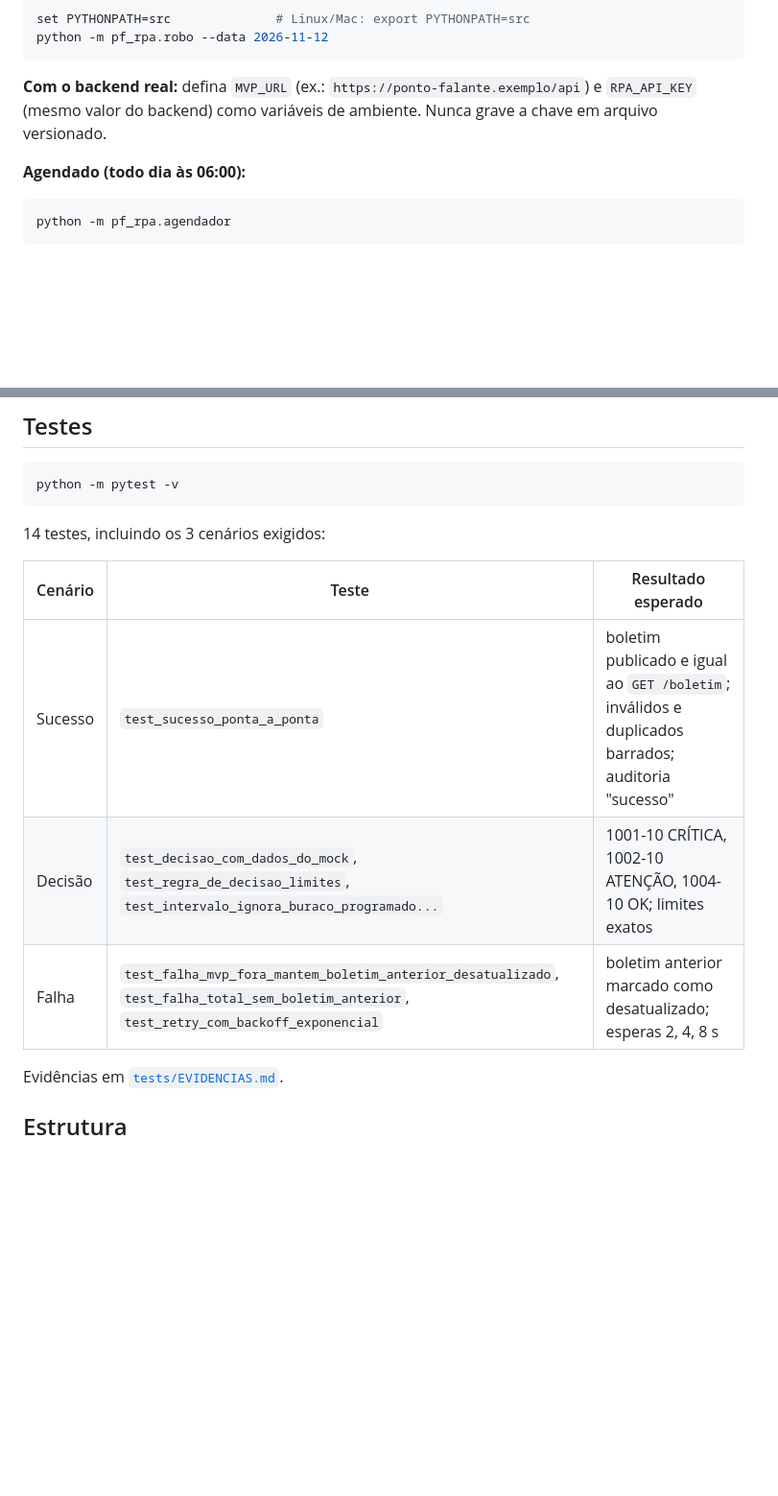
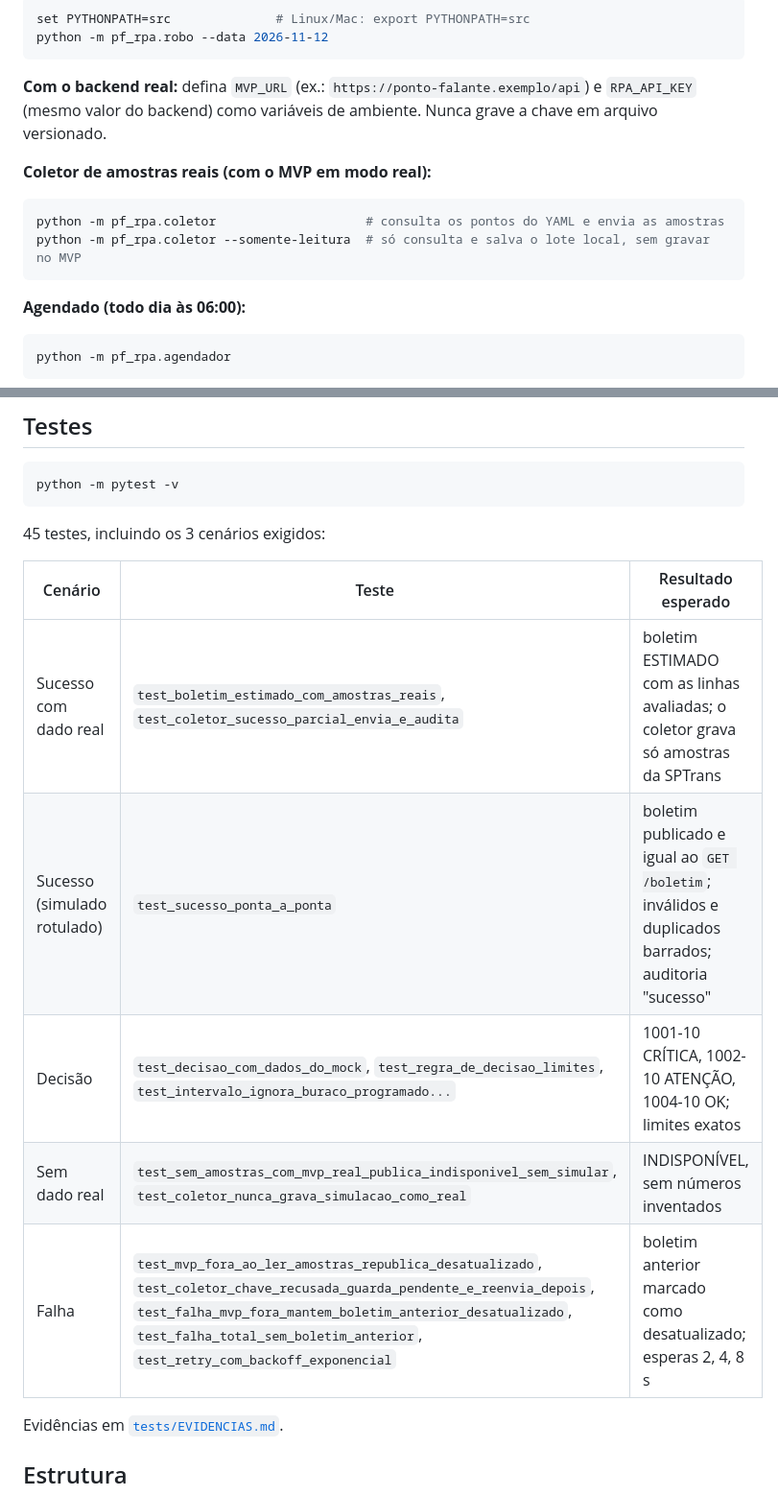
Before and after one commit to pedrobicas/ponto-falante, a Markdown page: rpa/README.md, 2 parts joined by grey strips. Shown at 96% size. GitHub-like rendering; blank space fills up the shorter version.

````diff
--- a/rpa/README.md
+++ b/rpa/README.md
@@ -87,6 +98,12 @@ python -m pf_rpa.robo --data 2026-11-12
 
 **Com o backend real:** defina `MVP_URL` (ex.: `https://ponto-falante.exemplo/api`) e `RPA_API_KEY` (mesmo valor do backend) como variáveis de ambiente. Nunca grave a chave em arquivo versionado.
 
+**Coletor de amostras reais (com o MVP em modo real):**
+```bash
+python -m pf_rpa.coletor                    # consulta os pontos do YAML e envia as amostras
+python -m pf_rpa.coletor --somente-leitura  # só consulta e salva o lote local, sem gravar no MVP
+```
+
 **Agendado (todo dia às 06:00):**
 ```bash
 python -m pf_rpa.agendador
@@ -103,13 +120,15 @@ curl -X POST "http://127.0.0.1:8080/admin/falha?ativo=true"
 ```bash
 python -m pytest -v
 ```
-14 testes, incluindo os 3 cenários exigidos:
+45 testes, incluindo os 3 cenários exigidos:
 
 | Cenário | Teste | Resultado esperado |
 |---|---|---|
-| Sucesso | `test_sucesso_ponta_a_ponta` | boletim publicado e igual ao `GET /boletim`; inválidos e duplicados barrados; auditoria "sucesso" |
+| Sucesso com dado real | `test_boletim_estimado_com_amostras_reais`, `test_coletor_sucesso_parcial_envia_e_audita` | boletim ESTIMADO com as linhas avaliadas; o coletor grava só amostras da SPTrans |
+| Sucesso (simulado rotulado) | `test_sucesso_ponta_a_ponta` | boletim publicado e igual ao `GET /boletim`; inválidos e duplicados barrados; auditoria "sucesso" |
 | Decisão | `test_decisao_com_dados_do_mock`, `test_regra_de_decisao_limites`, `test_intervalo_ignora_buraco_programado...` | 1001-10 CRÍTICA, 1002-10 ATENÇÃO, 1004-10 OK; limites exatos |
-| Falha | `test_falha_mvp_fora_mantem_boletim_anterior_desatualizado`, `test_falha_total_sem_boletim_anterior`, `test_retry_com_backoff_exponencial` | boletim anterior marcado como desatualizado; esperas 2, 4, 8 s |
+| Sem dado real | `test_sem_amostras_com_mvp_real_publica_indisponivel_sem_simular`, `test_coletor_nunca_grava_simulacao_como_real` | INDISPONÍVEL, sem números inventados |
+| Falha | `test_mvp_fora_ao_ler_amostras_republica_desatualizado`, `test_coletor_chave_recusada_guarda_pendente_e_reenvia_depois`, `test_falha_mvp_fora_mantem_boletim_anterior_desatualizado`, `test_falha_total_sem_boletim_anterior`, `test_retry_com_backoff_exponencial` | boletim anterior marcado como desatualizado; esperas 2, 4, 8 s |
 
 Evidências em [`tests/EVIDENCIAS.md`](tests/EVIDENCIAS.md).
 
````
Also changed, not shown: other parts of rpa/README.md (+39 -25 lines), rpa/docs/fluxo.png, 16 other files.
